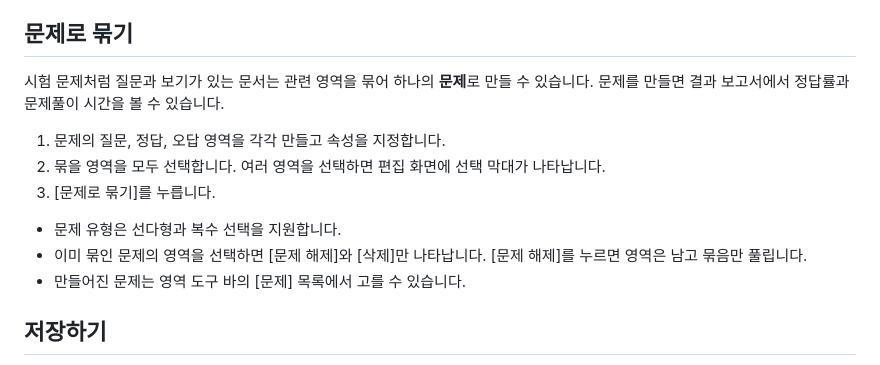
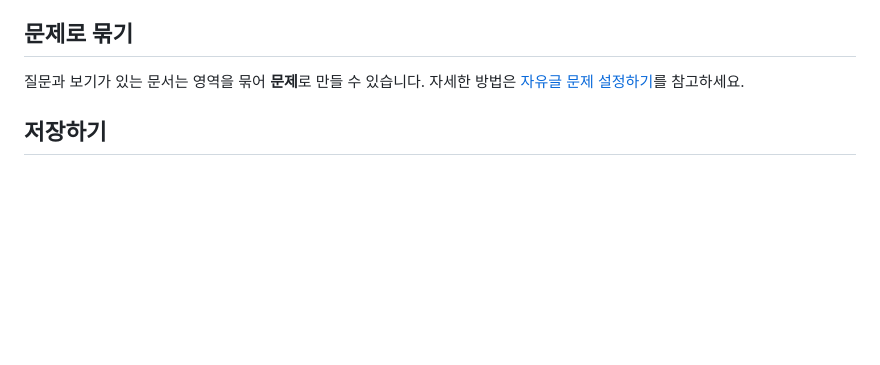
Before and after one commit to robotkiwi2/Readerseye-manual, a Markdown page: free_eyetracking/set_aoi.md, the part around the change. GitHub-like rendering; blank space fills up the shorter version.

Commit message:
자유글 문제 설정하기 페이지 추가
Co-Authored-By: Claude Sonnet 5.5 <noreply@anthropic.com>

```diff
--- a/free_eyetracking/set_aoi.md
+++ b/free_eyetracking/set_aoi.md
@@ -86,15 +86,7 @@
 
 ## 문제로 묶기
 
-시험 문제처럼 질문과 보기가 있는 문서는 관련 영역을 묶어 하나의 **문제**로 만들 수 있습니다. 문제를 만들면 결과 보고서에서 정답률과 문제풀이 시간을 볼 수 있습니다.
-
-1. 문제의 질문, 정답, 오답 영역을 각각 만들고 속성을 지정합니다.
-2. 묶을 영역을 모두 선택합니다. 여러 영역을 선택하면 편집 화면에 선택 막대가 나타납니다.
-3. \[문제로 묶기]를 누릅니다.
-
-* 문제 유형은 선다형과 복수 선택을 지원합니다.
-* 이미 묶인 문제의 영역을 선택하면 \[문제 해제]와 \[삭제]만 나타납니다. \[문제 해제]를 누르면 영역은 남고 묶음만 풀립니다.
-* 만들어진 문제는 영역 도구 바의 \[문제] 목록에서 고를 수 있습니다.
+질문과 보기가 있는 문서는 영역을 묶어 **문제**로 만들 수 있습니다. 자세한 방법은 [자유글 문제 설정하기](set_quiz.md)를 참고하세요.
 
 ## 저장하기
 
```
Also changed, not shown: SUMMARY.md (+1 -0 lines), free_eyetracking/set_quiz.md (added, +89 -0 lines), .gitbook/assets/free2_quiz_areas.png (added), .gitbook/assets/free2_quiz_group.png (added), .gitbook/assets/free2_quiz_list.png (added).
